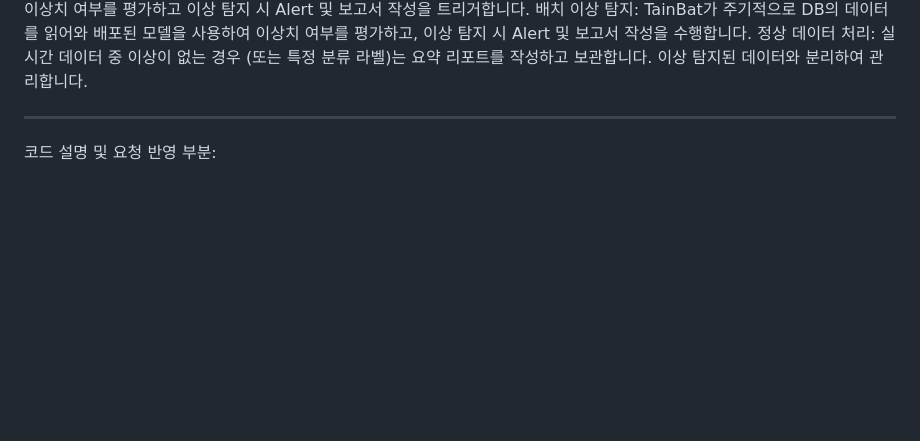
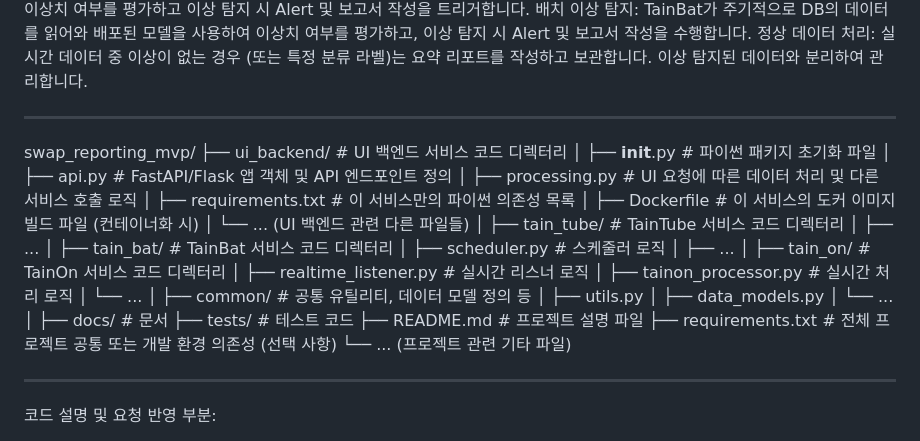
Before and after one commit to todd-jang/swap-reporting-mvp, a Markdown page: ml_train/README.md, the part around the change. GitHub-like rendering; blank space fills up the shorter version.

```diff
--- a/ml_train/README.md
+++ b/ml_train/README.md
@@ -10,6 +10,39 @@
 배치 이상 탐지: TainBat가 주기적으로 DB의 데이터를 읽어와 배포된 모델을 사용하여 이상치 여부를 평가하고, 이상 탐지 시 Alert 및 보고서 작성을 수행합니다.
 정상 데이터 처리: 실시간 데이터 중 이상이 없는 경우 (또는 특정 분류 라벨)는 요약 리포트를 작성하고 보관합니다. 이상 탐지된 데이터와 분리하여 관리합니다.
 
+------------------------
+
+swap_reporting_mvp/
+├── ui_backend/            # UI 백엔드 서비스 코드 디렉터리
+│   ├── __init__.py        # 파이썬 패키지 초기화 파일
+│   ├── api.py             # FastAPI/Flask 앱 객체 및 API 엔드포인트 정의
+│   ├── processing.py      # UI 요청에 따른 데이터 처리 및 다른 서비스 호출 로직
+│   ├── requirements.txt   # 이 서비스만의 파이썬 의존성 목록
+│   ├── Dockerfile         # 이 서비스의 도커 이미지 빌드 파일 (컨테이너화 시)
+│   └── ... (UI 백엔드 관련 다른 파일들)
+│
+├── tain_tube/             # TainTube 서비스 코드 디렉터리
+│   ├── ...
+│
+├── tain_bat/              # TainBat 서비스 코드 디렉터리
+│   ├── scheduler.py       # 스케줄러 로직
+│   ├── ...
+│
+├── tain_on/               # TainOn 서비스 코드 디렉터리
+│   ├── realtime_listener.py # 실시간 리스너 로직
+│   ├── tainon_processor.py  # 실시간 처리 로직
+│   └── ...
+│
+├── common/                # 공통 유틸리티, 데이터 모델 정의 등
+│   ├── utils.py
+│   ├── data_models.py
+│   └── ...
+│
+├── docs/                  # 문서
+├── tests/                 # 테스트 코드
+├── README.md              # 프로젝트 설명 파일
+├── requirements.txt       # 전체 프로젝트 공통 또는 개발 환경 의존성 (선택 사항)
+└── ... (프로젝트 관련 기타 파일)
 
 ------------------------
 
```
